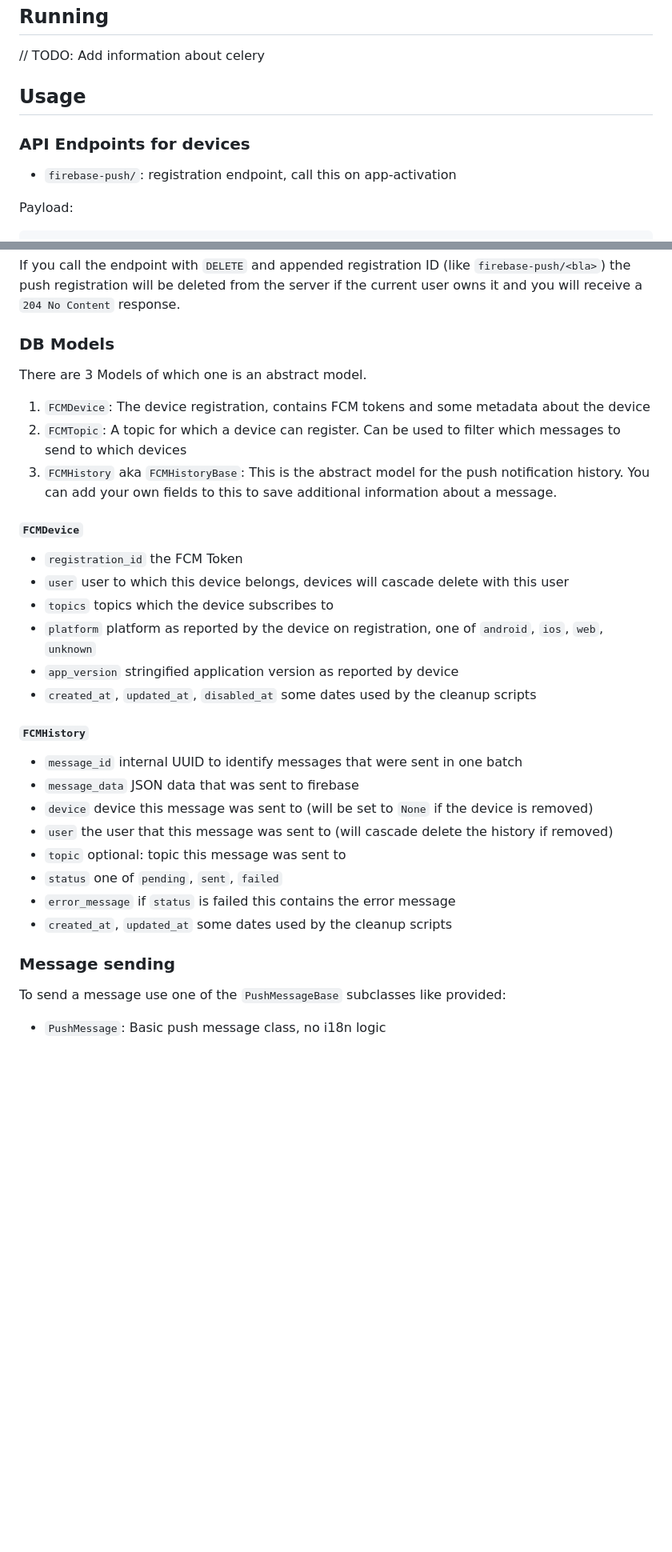
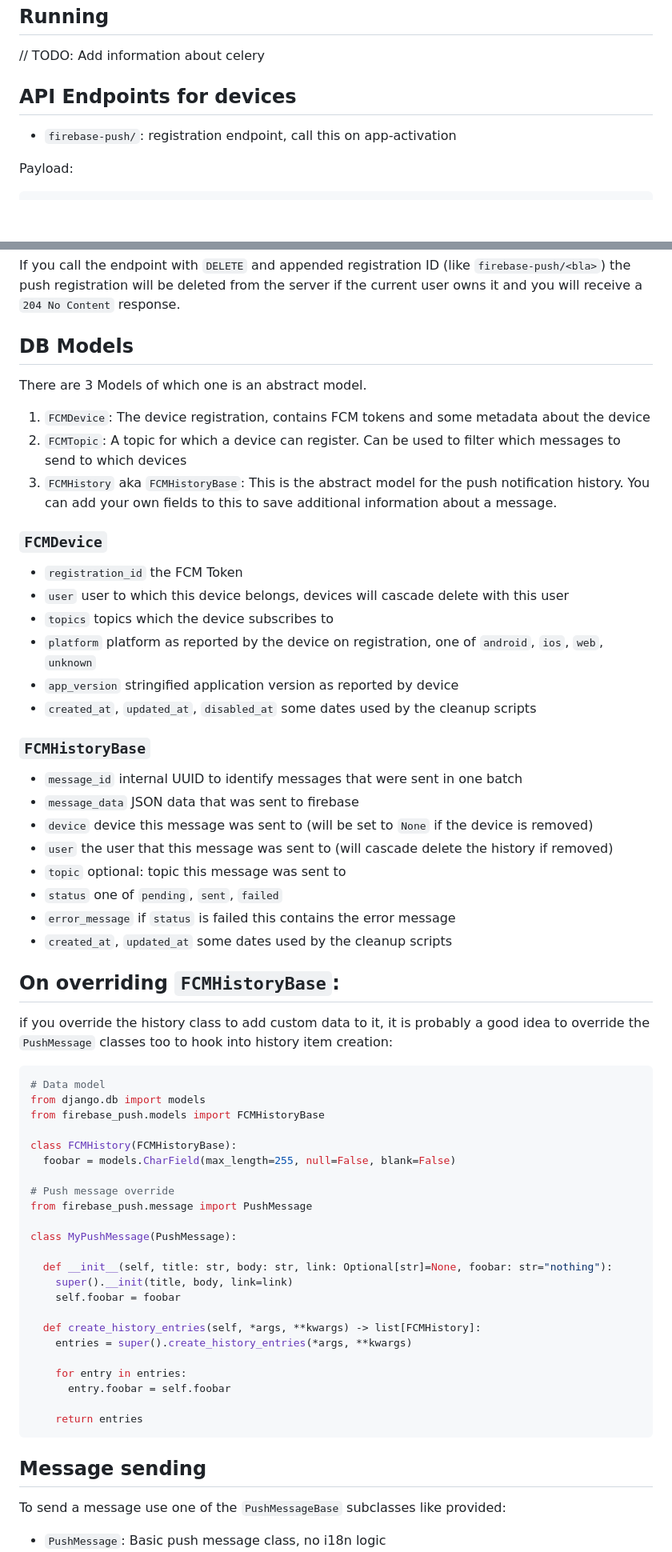
Before and after one commit to anfema/firebase_push, a Markdown page: README.md, 2 parts joined by grey strips. Shown at 80% size. Drawn GitHub-style; blank space fills up the shorter version.

Commit message:
Re-Structure documentation, add part about custom History

````diff
--- a/README.md
+++ b/README.md
@@ -73,9 +73,7 @@ export GOOGLE_APPLICATION_CREDENTIALS=/path/to/service_account.json
 
 // TODO: Add information about celery
 
-## Usage
-
-### API Endpoints for devices
+## API Endpoints for devices
 
 - `firebase-push/`: registration endpoint, call this on app-activation
 
@@ -125,7 +123,7 @@ If you call the endpoint with `GET` you will get a list of all registrations of
 If you call the endpoint with `DELETE` and appended registration ID (like `firebase-push/<bla>`) the push registration
 will be deleted from the server if the current user owns it and you will receive a `204 No Content` response.
 
-### DB Models
+## DB Models
 
 There are 3 Models of which one is an abstract model.
 
@@ -134,7 +132,7 @@ There are 3 Models of which one is an abstract model.
 3. `FCMHistory` aka `FCMHistoryBase`: This is the abstract model for the push notification history. You can add your
   own fields to this to save additional information about a message.
 
-#### `FCMDevice`
+### `FCMDevice`
 
 - `registration_id` the FCM Token
 - `user` user to which this device belongs, devices will cascade delete with this user
@@ -143,7 +141,7 @@ There are 3 Models of which one is an abstract model.
 - `app_version` stringified application version as reported by device
 - `created_at`, `updated_at`, `disabled_at` some dates used by the cleanup scripts
 
-#### `FCMHistory`
+### `FCMHistoryBase`
 
 - `message_id` internal UUID to identify messages that were sent in one batch
 - `message_data` JSON data that was sent to firebase
@@ -154,7 +152,38 @@ There are 3 Models of which one is an abstract model.
 - `error_message` if `status` is failed this contains the error message
 - `created_at`, `updated_at` some dates used by the cleanup scripts
 
-### Message sending
+## On overriding `FCMHistoryBase`:
+
+if you override the history class to add custom data to it, it is probably a good idea to override the
+`PushMessage` classes too to hook into history item creation:
+
+```python
+# Data model
+from django.db import models
+from firebase_push.models import FCMHistoryBase
+
+class FCMHistory(FCMHistoryBase):
+  foobar = models.CharField(max_length=255, null=False, blank=False)
+
+# Push message override
+from firebase_push.message import PushMessage
+
+class MyPushMessage(PushMessage):
+
+  def __init__(self, title: str, body: str, link: Optional[str]=None, foobar: str="nothing"):
+    super().__init(title, body, link=link)
+    self.foobar = foobar
+
+  def create_history_entries(self, *args, **kwargs) -> list[FCMHistory]:
+    entries = super().create_history_entries(*args, **kwargs)
+
+    for entry in entries:
+      entry.foobar = self.foobar
+
+    return entries
+```
+
+## Message sending
 
 To send a message use one of the `PushMessageBase` subclasses like provided:
 
````
Also changed, not shown: other parts of README.md (+2 -2 lines).
